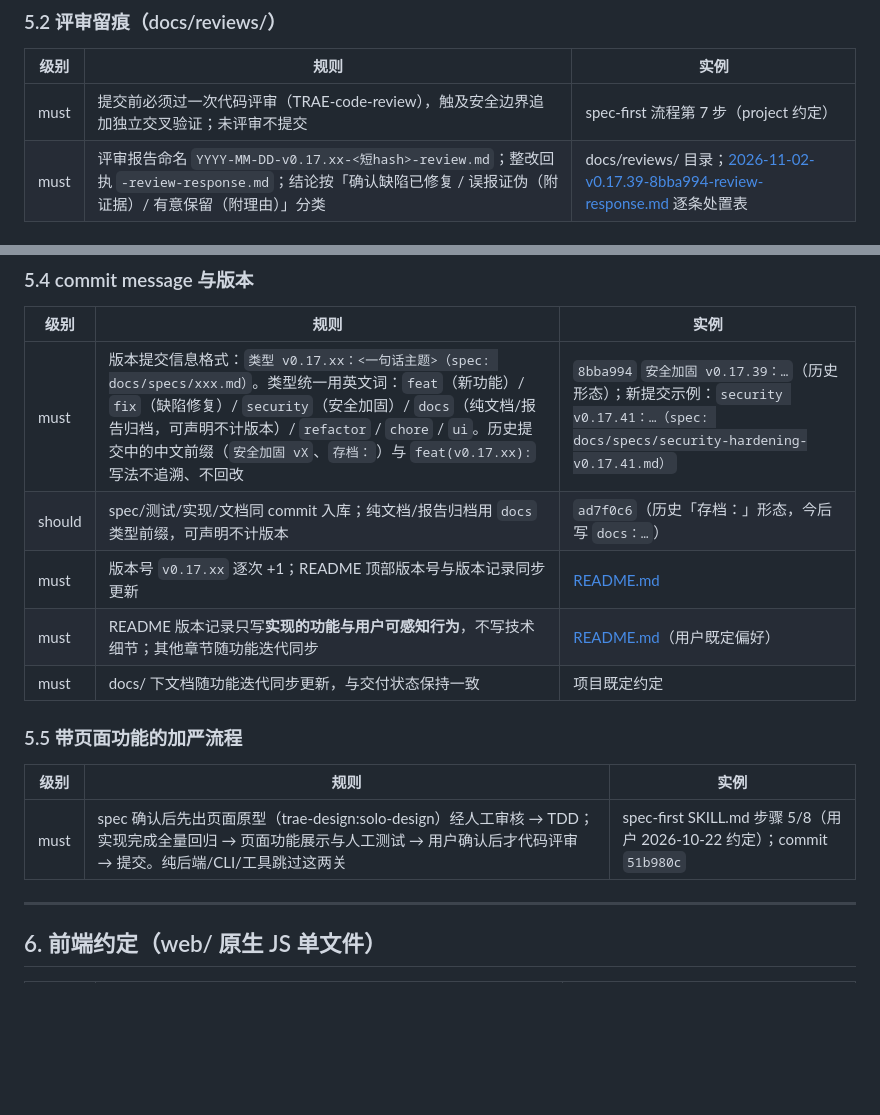
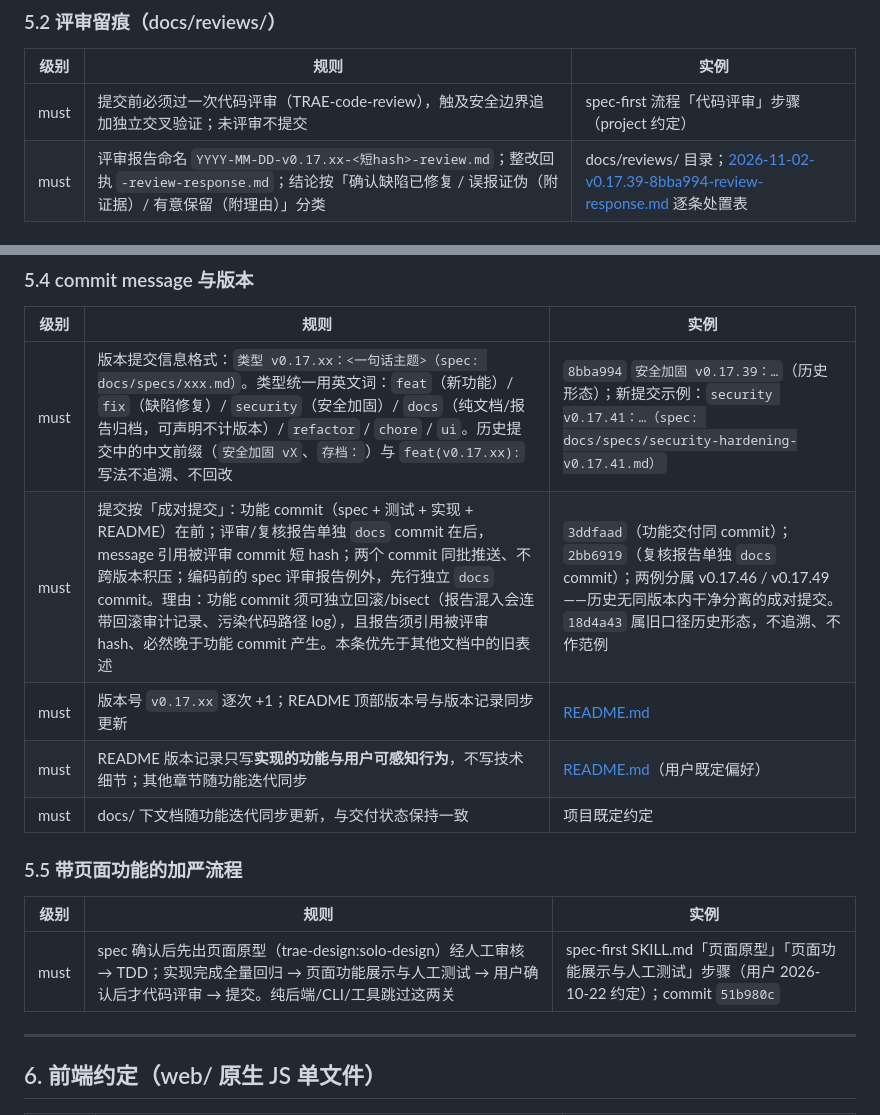
Before and after one commit to huyc666/private-agent-poc, a Markdown page: docs/CODING-STANDARDS.md, 2 parts joined by grey strips. Rendered like a GitHub page; blank space fills up the shorter version.

Commit message:
docs v0.17.49：spec-first 流程四项口径修正——AC 验证口径、步骤引用改用步骤名、身份改为不可变快照、提交改为成对提交

```diff
--- a/docs/CODING-STANDARDS.md
+++ b/docs/CODING-STANDARDS.md
@@ -224,7 +224,7 @@
 
 | 级别 | 规则 | 实例 |
 |---|---|---|
-| must | 提交前必须过一次代码评审（TRAE-code-review），触及安全边界追加独立交叉验证；未评审不提交 | spec-first 流程第 7 步（project 约定） |
+| must | 提交前必须过一次代码评审（TRAE-code-review），触及安全边界追加独立交叉验证；未评审不提交 | spec-first 流程「代码评审」步骤（project 约定） |
 | must | 评审报告命名 `YYYY-MM-DD-v0.17.xx-<短hash>-review.md`；整改回执 `-review-response.md`；结论按「确认缺陷已修复 / 误报证伪（附证据）/ 有意保留（附理由）」分类 | docs/reviews/ 目录；[2026-11-02-v0.17.39-8bba994-review-response.md](file:///e:/codebase/GitHub/private-agent-poc/docs/reviews/2026-11-02-v0.17.39-8bba994-review-response.md#L8-L18) 逐条处置表 |
 
 ### 5.3 PLAN.md 待办
@@ -239,7 +239,7 @@
 | 级别 | 规则 | 实例 |
 |---|---|---|
 | must | 版本提交信息格式：`类型 v0.17.xx：<一句话主题>（spec: docs/specs/xxx.md）`。类型统一用英文词：`feat`（新功能）/ `fix`（缺陷修复）/ `security`（安全加固）/ `docs`（纯文档/报告归档，可声明不计版本）/ `refactor` / `chore` / `ui`。历史提交中的中文前缀（`安全加固 vX`、`存档：`）与 `feat(v0.17.xx):` 写法不追溯、不回改 | `8bba994` `安全加固 v0.17.39：…`（历史形态）；新提交示例：`security v0.17.41：…（spec: docs/specs/security-hardening-v0.17.41.md）` |
-| should | spec/测试/实现/文档同 commit 入库；纯文档/报告归档用 `docs` 类型前缀，可声明不计版本 | `ad7f0c6`（历史「存档：」形态，今后写 `docs：…`） |
+| must | 提交按「成对提交」：功能 commit（spec + 测试 + 实现 + README）在前；评审/复核报告单独 `docs` commit 在后，message 引用被评审 commit 短 hash；两个 commit 同批推送、不跨版本积压；编码前的 spec 评审报告例外，先行独立 `docs` commit。理由：功能 commit 须可独立回滚/bisect（报告混入会连带回滚审计记录、污染代码路径 log），且报告须引用被评审 hash、必然晚于功能 commit 产生。本条优先于其他文档中的旧表述 | `3ddfaad`（功能交付同 commit）；`2bb6919`（复核报告单独 `docs` commit）；两例分属 v0.17.46 / v0.17.49——历史无同版本内干净分离的成对提交。`18d4a43` 属旧口径历史形态，不追溯、不作范例 |
 | must | 版本号 `v0.17.xx` 逐次 +1；README 顶部版本号与版本记录同步更新 | [README.md](file:///e:/codebase/GitHub/private-agent-poc/README.md#L3) |
 | must | README 版本记录只写**实现的功能与用户可感知行为**，不写技术细节；其他章节随功能迭代同步 | [README.md](file:///e:/codebase/GitHub/private-agent-poc/README.md#L7-L40)（用户既定偏好） |
 | must | docs/ 下文档随功能迭代同步更新，与交付状态保持一致 | 项目既定约定 |
@@ -248,7 +248,7 @@
 
 | 级别 | 规则 | 实例 |
 |---|---|---|
-| must | spec 确认后先出页面原型（trae-design:solo-design）经人工审核 → TDD；实现完成全量回归 → 页面功能展示与人工测试 → 用户确认后才代码评审 → 提交。纯后端/CLI/工具跳过这两关 | spec-first SKILL.md 步骤 5/8（用户 2026-10-22 约定）；commit `51b980c` |
+| must | spec 确认后先出页面原型（trae-design:solo-design）经人工审核 → TDD；实现完成全量回归 → 页面功能展示与人工测试 → 用户确认后才代码评审 → 提交。纯后端/CLI/工具跳过这两关 | spec-first SKILL.md「页面原型」「页面功能展示与人工测试」步骤（用户 2026-10-22 约定）；commit `51b980c` |
 
 ---
 
```
Also changed, not shown: 2 other files.
